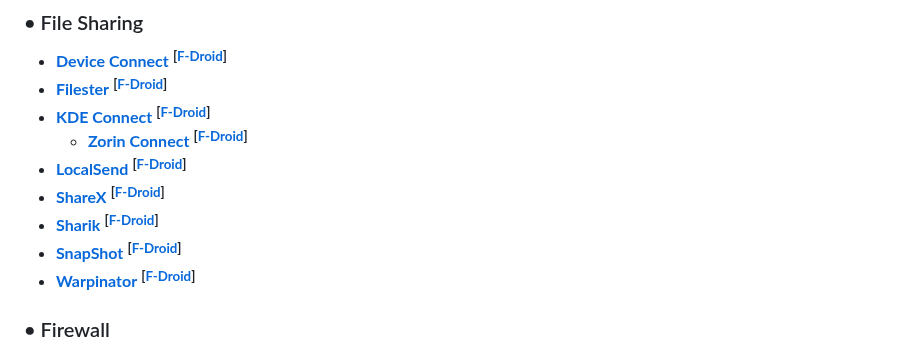
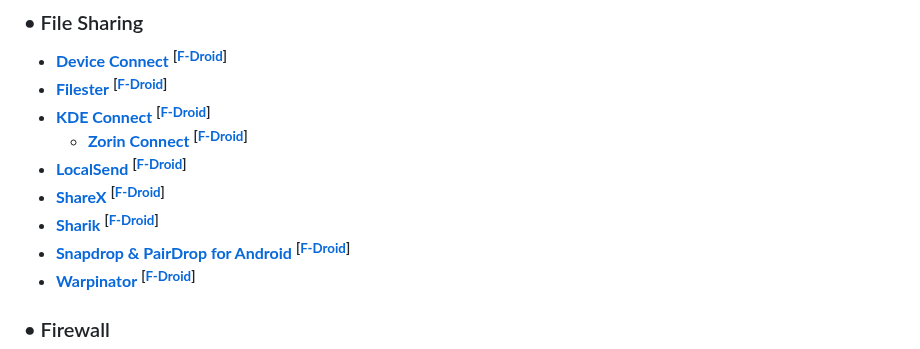
Before and after one commit to offa/android-foss, a Markdown page: README.md, the part around the change. Rendered like a GitHub page.

Commit message:
Update SnapShot name.

```diff
--- a/README.md
+++ b/README.md
@@ -287,7 +287,7 @@ A list of **Free** and **Open Source Software** ***(FOSS)*** for **Android** –
 * [**LocalSend**](https://github.com/localsend/localsend) <sup>**[[F-Droid](https://www.f-droid.org/app/org.localsend.localsend_app)]**</sup>
 * [**ShareX**](https://github.com/akanshSirohi/ShareX) <sup>**[[F-Droid](https://www.f-droid.org/app/com.akansh.fileserversuit)]**</sup>
 * [**Sharik**](https://github.com/marchellodev/sharik) <sup>**[[F-Droid](https://f-droid.org/app/dev.marchello.sharik)]**</sup>
-* [**SnapShot**](https://github.com/fm-sys/snapdrop-android) <sup>**[[F-Droid](https://f-droid.org/app/com.fmsys.snapdrop)]**</sup>
+* [**Snapdrop & PairDrop for Android**](https://github.com/fm-sys/snapdrop-android) <sup>**[[F-Droid](https://f-droid.org/en/packages/com.fmsys.snapdrop)]**</sup>
 * [**Warpinator**](https://github.com/slowscript/warpinator-android) <sup>**[[F-Droid](https://f-droid.org/app/slowscript.warpinator)]**</sup>
 
 ### • Firewall
```
